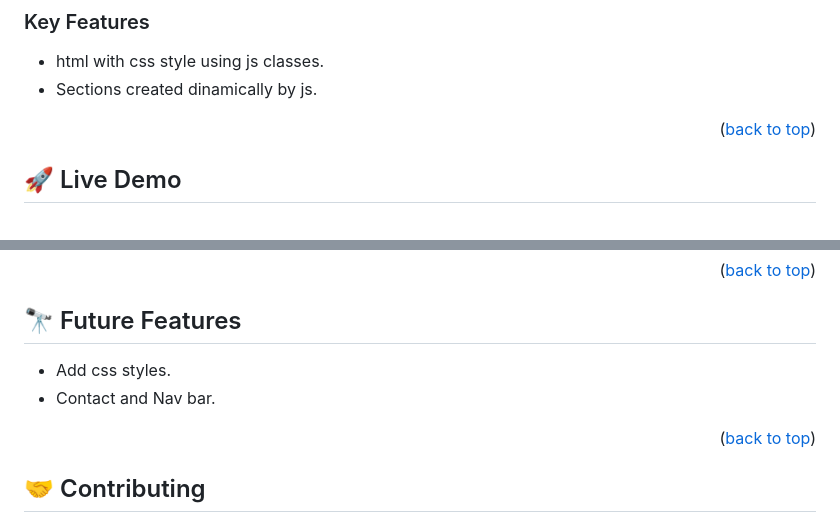
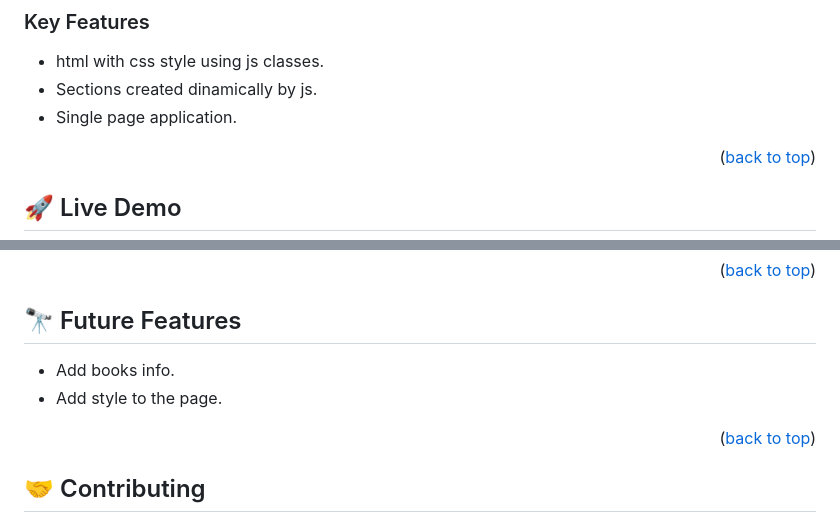
Before and after one commit to Abdelaziz-Mahdi/Awesome-books, a Markdown page: README.md, 2 parts joined by grey strips. Drawn GitHub-style.

```diff
--- a/README.md
+++ b/README.md
@@ -63,6 +63,7 @@
 
 - html with css style using js classes.
 - Sections created dinamically by js.
+- Single page application.
 
 <p align="right">(<a href="#readme-top">back to top</a>)</p>
 
@@ -127,8 +128,8 @@ You can deploy this project using tools as Parcel.
 
 ## 🔭 Future Features <a name="future-features"></a>
 
-- Add css styles.
-- Contact and Nav bar.
+- Add books info.
+- Add style to the page.
 
 <p align="right">(<a href="#readme-top">back to top</a>)</p>
 
```
